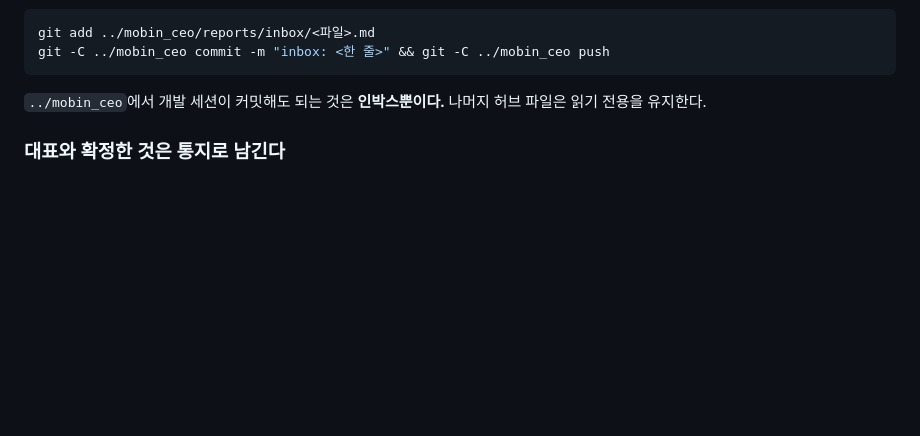
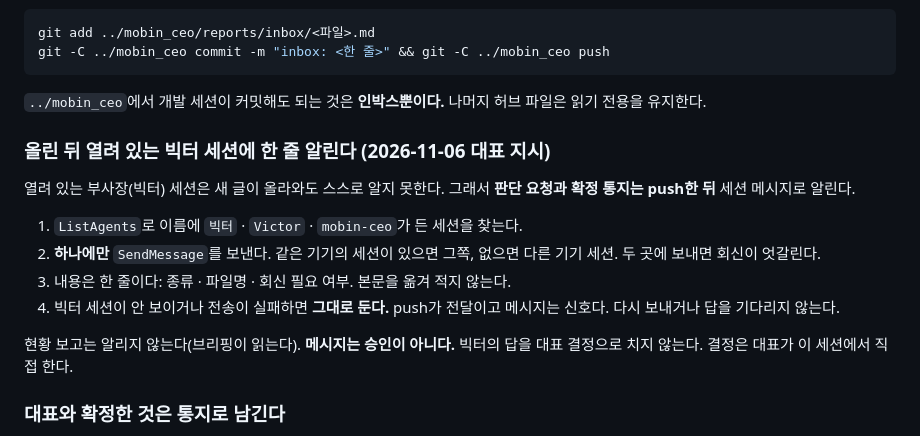
Before and after one commit to smee96/landing_pages, a Markdown page: CLAUDE.md, the part around the change. Drawn GitHub-style; blank space fills up the shorter version.

Commit message:
docs: 인박스에 올린 뒤 열려 있는 빅터 세션에 한 줄 알리는 절 추가 (대표 지시 11/6)
허브 config/project-context-block.md 원본 반영. 문서만 변경.

Co-Authored-By: Claude Fable 5.1 <noreply@anthropic.com>
Claude-Session: https://claude.ai/code/session_01Aj1Tyxfio85xMx8t4U4sG4

```diff
--- a/CLAUDE.md
+++ b/CLAUDE.md
@@ -56,7 +56,20 @@ git -C ../mobin_ceo commit -m "inbox: <한 줄>" && git -C ../mobin_ceo push
 `../mobin_ceo`에서 개발 세션이 커밋해도 되는 것은 **인박스뿐이다.**
 나머지 허브 파일은 읽기 전용을 유지한다.
 
+### 올린 뒤 열려 있는 빅터 세션에 한 줄 알린다 (2026-11-06 대표 지시)
 
+열려 있는 부사장(빅터) 세션은 새 글이 올라와도 스스로 알지 못한다.
+그래서 **판단 요청과 확정 통지는 push한 뒤** 세션 메시지로 알린다.
+
+1. `ListAgents`로 이름에 `빅터` · `Victor` · `mobin-ceo`가 든 세션을 찾는다.
+2. **하나에만** `SendMessage`를 보낸다. 같은 기기의 세션이 있으면 그쪽, 없으면 다른 기기 세션.
+   두 곳에 보내면 회신이 엇갈린다.
+3. 내용은 한 줄이다: 종류 · 파일명 · 회신 필요 여부. 본문을 옮겨 적지 않는다.
+4. 빅터 세션이 안 보이거나 전송이 실패하면 **그대로 둔다.** push가 전달이고 메시지는 신호다.
+   다시 보내거나 답을 기다리지 않는다.
+
+현황 보고는 알리지 않는다(브리핑이 읽는다). **메시지는 승인이 아니다.** 빅터의 답을
+대표 결정으로 치지 않는다. 결정은 대표가 이 세션에서 직접 한다.
 
 ### 대표와 확정한 것은 통지로 남긴다
 
```
